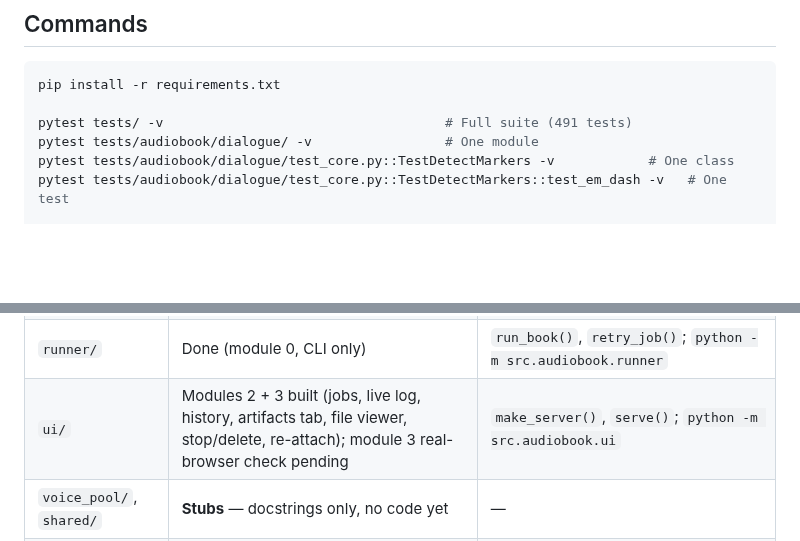
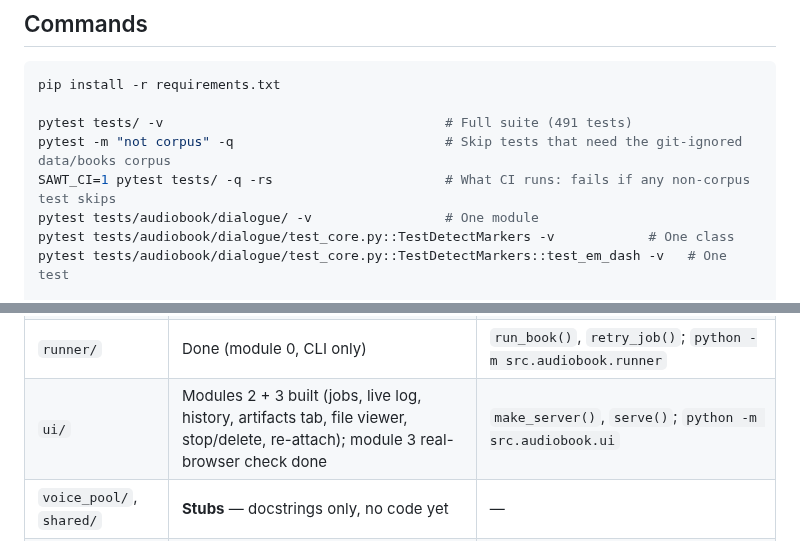
Before and after one commit to hamr0/sawt, a Markdown page: CLAUDE.md, 2 parts joined by grey strips. Rendered like a GitHub page; blank space fills up the shorter version.

```diff
--- a/CLAUDE.md
+++ b/CLAUDE.md
@@ -76,6 +76,8 @@ speculative code, no premature abstractions.
 pip install -r requirements.txt
 
 pytest tests/ -v                                    # Full suite (491 tests)
+pytest -m "not corpus" -q                           # Skip tests that need the git-ignored data/books corpus
+SAWT_CI=1 pytest tests/ -q -rs                      # What CI runs: fails if any non-corpus test skips
 pytest tests/audiobook/dialogue/ -v                 # One module
 pytest tests/audiobook/dialogue/test_core.py::TestDetectMarkers -v            # One class
 pytest tests/audiobook/dialogue/test_core.py::TestDetectMarkers::test_em_dash -v   # One test
@@ -111,7 +113,7 @@ data/books/{epub,docx,txt}/book.*
 | `dialogue/` | Production ready (~95%) | `segment_book(chapters_dir)`, `sync_review(segments_dir)` |
 | `ssml/` | Done (POC-4) | `generate_book_ssml()`, `make_voice_config()` |
 | `runner/` | Done (module 0, CLI only) | `run_book()`, `retry_job()`; `python -m src.audiobook.runner` |
-| `ui/` | Modules 2 + 3 built (jobs, live log, history, artifacts tab, file viewer, stop/delete, re-attach); module 3 real-browser check pending | `make_server()`, `serve()`; `python -m src.audiobook.ui` |
+| `ui/` | Modules 2 + 3 built (jobs, live log, history, artifacts tab, file viewer, stop/delete, re-attach); module 3 real-browser check done | `make_server()`, `serve()`; `python -m src.audiobook.ui` |
 | `voice_pool/`, `shared/` | **Stubs** — docstrings only, no code yet | — |
 | POC-5 audio generation | **Next** — not built | — |
 
```
Also changed, not shown: CHANGELOG.md (+8 -0 lines), docs/product/prd.md (+16 -7 lines).
